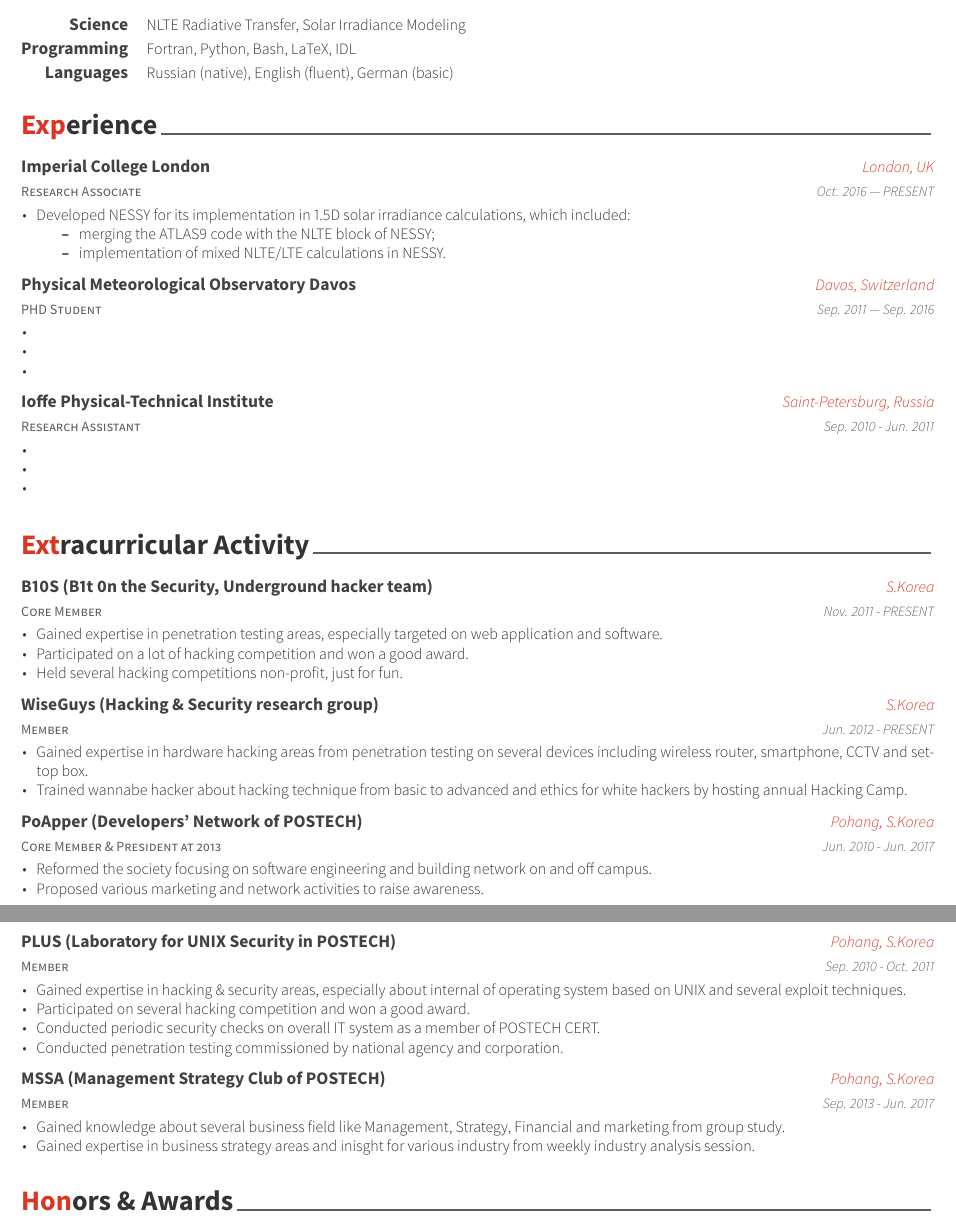
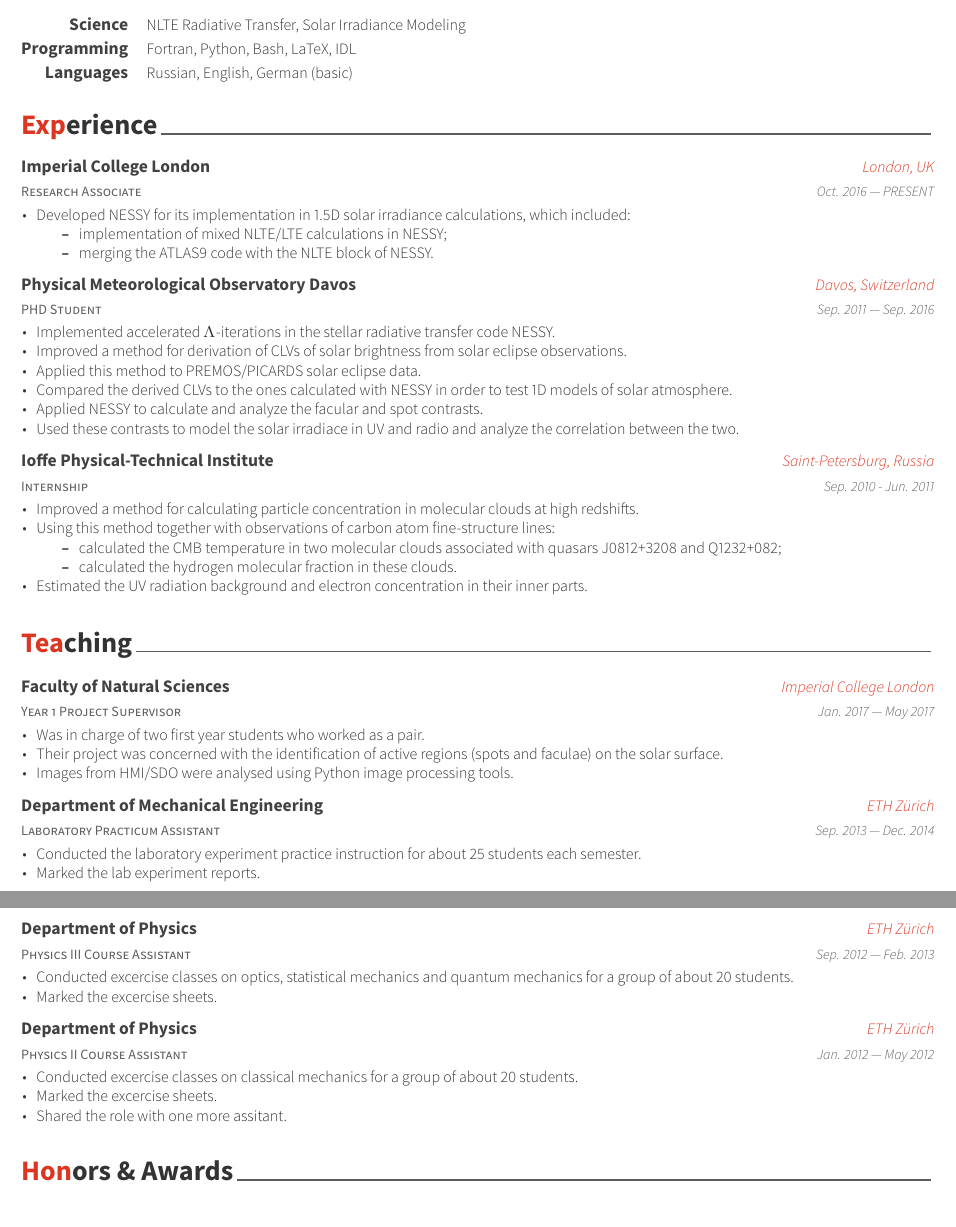
Before and after one commit to rtagirov/cv, a LaTeX CV (examples/cv.tex, which reads examples/cv/experience.tex, examples/cv/extracurricular.tex, examples/cv/skills.tex): two parts of pages 1 and 2 of 2, joined at a grey line, cut so that both start at the same text. The pictures show the PDF file examples/cv.pdf that the author committed with the source.

Commit message:
completed experience; added teaching

```diff
--- a/examples/cv/experience.tex
+++ b/examples/cv/experience.tex
@@ -33,23 +33,30 @@
     {Sep. 2011 --- Sep. 2016} % Date(s)
     {
       \begin{cvitems} % Description(s) of tasks/responsibilities
-        \item {}
-        \item {}
-        \item {}
+        \item {Implemented accelerated $\Lambda$-iterations in the stellar radiative transfer code NESSY.}
+        \item {Improved a method for derivation of CLVs of solar brightness from solar eclipse observations.}
+        \item {Applied this method to PREMOS/PICARDS solar eclipse data.}
+        \item {Compared the derived CLVs to the ones calculated with NESSY in order to test 1D models of solar atmosphere.}
+        \item {Applied NESSY to calculate and analyze the facular and spot contrasts.}
+        \item {Used these contrasts to model the solar irradiace in UV and radio and analyze the correlation between the two.}
       \end{cvitems}
     }
 
 %---------------------------------------------------------
   \cventry
-    {Research Assistant} % Job title
+    {Internship} % Job title
     {Ioffe Physical-Technical Institute} % Organization
     {Saint-Petersburg, Russia} % Location
     {Sep. 2010 - Jun. 2011} % Date(s)
     {
       \begin{cvitems} % Description(s) of tasks/responsibilities
-        \item {}
-        \item {}
-        \item {}
+        \item {Improved a method for calculating particle concentration in molecular clouds at high redshifts.}
+        \item {Using this method together with observations of carbon atom fine-structure lines:}
+            \begin{itemize}
+                \item {calculated the CMB temperature in two molecular clouds associated with quasars J0812+3208 and Q1232+082;}
+                \item {calculated the hydrogen molecular fraction in these clouds.}
+            \end{itemize}
+        \item {Estimated the UV radiation background and electron concentration in their inner parts.}
       \end{cvitems}
     }
 
--- a/examples/cv/extracurricular.tex
+++ b/examples/cv/extracurricular.tex
@@ -1,8 +1,7 @@
 %-------------------------------------------------------------------------------
 %	SECTION TITLE
 %-------------------------------------------------------------------------------
-\cvsection{Extracurricular Activity}
-
+\cvsection{Teaching}
 
 %-------------------------------------------------------------------------------
 %	CONTENT
@@ -11,71 +10,56 @@
 
 %---------------------------------------------------------
   \cventry
-    {Core Member} % Affiliation/role
-    {B10S (B1t 0n the Security, Underground hacker team)} % Organization/group
-    {S.Korea} % Location
-    {Nov. 2011 - PRESENT} % Date(s)
+    {Year 1 Project Supervisor} % Affiliation/role
+    {Faculty of Natural Sciences} % Organization/group
+    {Imperial College London} % Location
+    {Jan. 2017 --- May 2017} % Date(s)
     {
       \begin{cvitems} % Description(s) of experience/contributions/knowledge
-        \item {Gained expertise in penetration testing areas, especially targeted on web application and software.}
-        \item {Participated on a lot of hacking competition and won a good award.}
-        \item {Held several hacking competitions non-profit, just for fun.}
+        \item {Was in charge of two first year students who worked as a pair.}
+        \item {Their project was concerned with the identification of active regions (spots and faculae) on the solar surface.}
+        \item {Images from HMI/SDO were analysed using Python image processing tools.}
       \end{cvitems}
     }
 
 %---------------------------------------------------------
   \cventry
-    {Member} % Affiliation/role
-    {WiseGuys (Hacking \& Security research group)} % Organization/group
-    {S.Korea} % Location
-    {Jun. 2012 - PRESENT} % Date(s)
+    {Laboratory Practicum Assistant} % Affiliation/role
+    {Department of Mechanical Engineering} % Organization/group
+    {ETH Z{\"u}rich} % Location
+    {Sep. 2013 --- Dec. 2014} % Date(s)
     {
       \begin{cvitems} % Description(s) of experience/contributions/knowledge
-        \item {Gained expertise in hardware hacking areas from penetration testing on several devices including wireless router, smartphone, CCTV and set-top box.}
-        \item {Trained wannabe hacker about hacking technique from basic to advanced and ethics for white hackers by hosting annual Hacking Camp.}
+        \item {Conducted the laboratory experiment practice instruction for about 25 students each semester.}
+        \item {Marked the lab experiment reports.}
       \end{cvitems}
     }
 
 %---------------------------------------------------------
   \cventry
-    {Core Member \& President at 2013} % Affiliation/role
-    {PoApper (Developers' Network of POSTECH)} % Organization/group
-    {Pohang, S.Korea} % Location
-    {Jun. 2010 - Jun. 2017} % Date(s)
+    {Physics III Course Assistant} % Affiliation/role
+    {Department of Physics} % Organization/group
+    {ETH Z{\"u}rich} % Location
+    {Sep. 2012 --- Feb. 2013} % Date(s)
     {
       \begin{cvitems} % Description(s) of experience/contributions/knowledge
-        \item {Reformed the society focusing on software engineering and building network on and off campus.}
-        \item {Proposed various marketing and network activities to raise awareness.}
+        \item {Conducted excercise classes on optics, statistical mechanics and quantum mechanics for a group of about 20 students.}
+        \item {Marked the excercise sheets.}
       \end{cvitems}
     }
 
 %---------------------------------------------------------
   \cventry
-    {Member} % Affiliation/role
-    {PLUS (Laboratory for UNIX Security in POSTECH)} % Organization/group
-    {Pohang, S.Korea} % Location
-    {Sep. 2010 - Oct. 2011} % Date(s)
+    {Physics II Course Assistant} % Affiliation/role
+    {Department of Physics} % Organization/group
+    {ETH Z{\"u}rich} % Location
+    {Jan. 2012 --- May 2012} % Date(s)
     {
       \begin{cvitems} % Description(s) of experience/contributions/knowledge
-        \item {Gained expertise in hacking \& security areas, especially about internal of operating system based on UNIX and several exploit techniques.}
-        \item {Participated on several hacking competition and won a good award.}
-        \item {Conducted periodic security checks on overall IT system as a member of POSTECH CERT.}
-        \item {Conducted penetration testing commissioned by national agency and corporation.}
+        \item {Conducted excercise classes on classical mechanics for a group of about 20 students.}
+        \item {Marked the excercise sheets.}
+        \item {Shared the role with one more assitant.}
       \end{cvitems}
     }
 
-%---------------------------------------------------------
-  \cventry
-    {Member} % Affiliation/role
-    {MSSA (Management Strategy Club of POSTECH)} % Organization/group
-    {Pohang, S.Korea} % Location
-    {Sep. 2013 - Jun. 2017} % Date(s)
-    {
-      \begin{cvitems} % Description(s) of experience/contributions/knowledge
-        \item {Gained knowledge about several business field like Management, Strategy, Financial and marketing from group study.}
-        \item {Gained expertise in business strategy areas and inisght for various industry from weekly industry analysis session.}
-      \end{cvitems}
-    }
-
-%---------------------------------------------------------
 \end{cventries}
--- a/examples/cv/skills.tex
+++ b/examples/cv/skills.tex
@@ -22,7 +22,7 @@
 %---------------------------------------------------------
   \cvskill
     {Languages} % Category
-    {Russian (native), English (fluent), German (basic)} % Skills
+    {Russian, English, German (basic)} % Skills
 
 %---------------------------------------------------------
 \end{cvskills}
```
Also changed, not shown: examples/cv.tex (+5 -0 lines), examples/cv.pdf, examples/cv/experience.tex (4 more changed lines).
